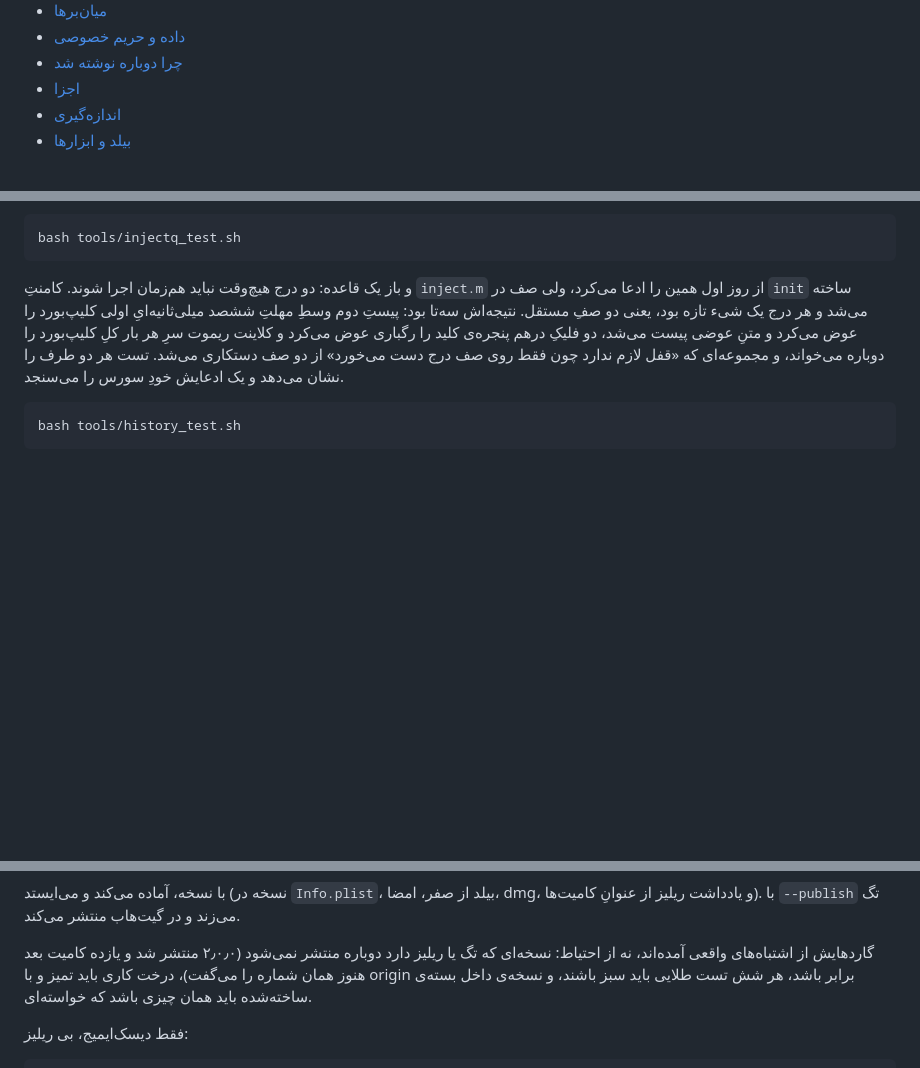
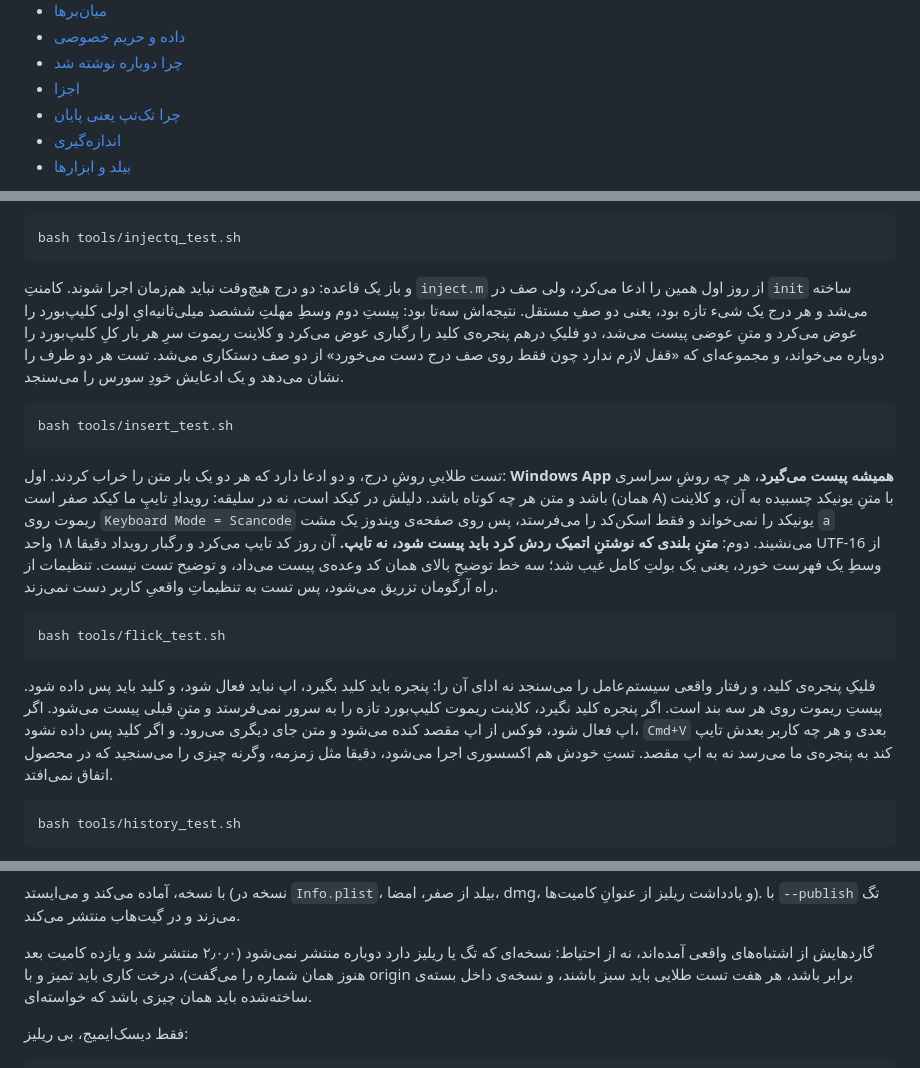
Before and after one commit to smk-labs/zemzeme, a Markdown page: README.md, 3 parts joined by grey strips. Rendered like a GitHub page; blank space fills up the shorter version.

Commit message:
ریدمی با واقعیت جور شد: dmg انگلیسی روی ۲٫۰٫۰ مانده بود
سه واگرایی، همه از جنس «سند از کد عقب افتاد»:

- README.en.md نام فایل dmg را ۲٫۰٫۰ می‌گفت در حالی که منتشرشده ۲٫۲٫۱ است.
  ریدمی فارسی به‌روز شده بود و انگلیسی جا مانده بود. این همان بدترین حالتی است
  که release.sh برای جلوگیری از آن نوشته شد: کاربر نمی‌داند چه دارد.
- «هر شش تست طلایی» در بخش ریلیز، در حالی که گارد حالا هفت تست را می‌دواند.
  livestring و injectq بعد از نوشتن آن جمله اضافه شدند.
- insert_test و flick_test در بخش اندازه‌گیری هیچ‌جا نبودند، با اینکه هر دو
  گاردِ ریلیزند. تستی که مستند نیست، تستی است که کسی از وجودش خبر ندارد.

فهرست ابتدای ریدمی هم «چرا تک‌تپ یعنی پایان» را جا انداخته بود، تنها بخشی که
وسط سند بود و از فهرست پیدا نمی‌شد. نیم‌فاصله داخل انکر می‌ماند، وگرنه گیت‌هاب
جایی نمی‌رود.

هیچ کدی عوض نشده، پس نسخه همان ۲٫۲٫۱ می‌ماند و dmg منتشرشده درست است.

Co-Authored-By: Claude Opus 5 <noreply@anthropic.com>

````diff
--- a/README.md
+++ b/README.md
@@ -17,6 +17,7 @@
 - [داده و حریم خصوصی](#داده-و-حریم-خصوصی)
 - [چرا دوباره نوشته شد](#چرا-دوباره-نوشته-شد)
 - [اجزا](#اجزا)
+- [چرا تک‌تپ یعنی پایان](#چرا-تک‌تپ-یعنی-پایان)
 - [اندازه‌گیری](#اندازه‌گیری)
 - [بیلد و ابزارها](#بیلد-و-ابزارها)
 
@@ -375,6 +376,32 @@ bash tools/injectq_test.sh
 می‌دهد و یک ادعایش خودِ سورس را می‌سنجد.
 
 ```bash
+bash tools/insert_test.sh
+```
+
+تست طلاییِ روشِ درج، و دو ادعا دارد که هر دو یک بار متن را خراب کردند. اول: **Windows
+App همیشه پیست می‌گیرد**، هر چه روشِ سراسری باشد و متن هر چه کوتاه باشد. دلیلش در
+کیکد است، نه در سلیقه: رویدادِ تایپِ ما کیکد صفر است (همان A) با متنِ یونیکد چسبیده به
+آن، و کلاینت ریموت روی `Keyboard Mode = Scancode` یونیکد را نمی‌خواند و فقط اسکن‌کد
+را می‌فرستد، پس روی صفحه‌ی ویندوز یک مشت `a` می‌نشیند. دوم: **متنِ بلندی که نوشتنِ
+اتمیک ردش کرد باید پیست شود، نه تایپ.** آن روز کد تایپ می‌کرد و رگبار رویداد دقیقا ۱۸
+واحد UTF-16 از وسطِ یک فهرست خورد، یعنی یک بولتِ کامل غیب شد؛ سه خط توضیحِ بالای همان
+کد وعده‌ی پیست می‌داد، و توضیح تست نیست. تنظیمات از راه آرگومان تزریق می‌شود، پس تست
+به تنظیماتِ واقعیِ کاربر دست نمی‌زند.
+
+```bash
+bash tools/flick_test.sh
+```
+
+فلیکِ پنجره‌ی کلید، و رفتار واقعی سیستم‌عامل را می‌سنجد نه ادای آن را: پنجره باید کلید
+بگیرد، اپ نباید فعال شود، و کلید باید پس داده شود. پیستِ ریموت روی هر سه بند است. اگر
+پنجره کلید نگیرد، کلاینت ریموت کلیپ‌بورد تازه را به سرور نمی‌فرستد و متنِ قبلی پیست
+می‌شود. اگر اپ فعال شود، فوکس از اپ مقصد کنده می‌شود و متن جای دیگری می‌رود. و اگر
+کلید پس داده نشود، `Cmd+V` بعدی و هر چه کاربر بعدش تایپ کند به پنجره‌ی ما می‌رسد نه
+به اپ مقصد. تستِ خودش هم اکسسوری اجرا می‌شود، دقیقا مثل زمزمه، وگرنه چیزی را می‌سنجید
+که در محصول اتفاق نمی‌افتد.
+
+```bash
 bash tools/history_test.sh
 ```
 
@@ -479,7 +506,7 @@ bash tools/release.sh
 
 گاردهایش از اشتباه‌های واقعی آمده‌اند، نه از احتیاط: نسخه‌ای که تگ یا ریلیز دارد
 دوباره منتشر نمی‌شود (۲٫۰٫۰ منتشر شد و یازده کامیت بعد هنوز همان شماره را می‌گفت)،
-درخت کاری باید تمیز و با origin برابر باشد، هر شش تست طلایی باید سبز باشند، و نسخه‌ی
+درخت کاری باید تمیز و با origin برابر باشد، هر هفت تست طلایی باید سبز باشند، و نسخه‌ی
 داخل بسته‌ی ساخته‌شده باید همان چیزی باشد که خواسته‌ای.
 
 فقط دیسک‌ایمیج، بی ریلیز:
````
Also changed, not shown: README.en.md (+1 -1 lines).
